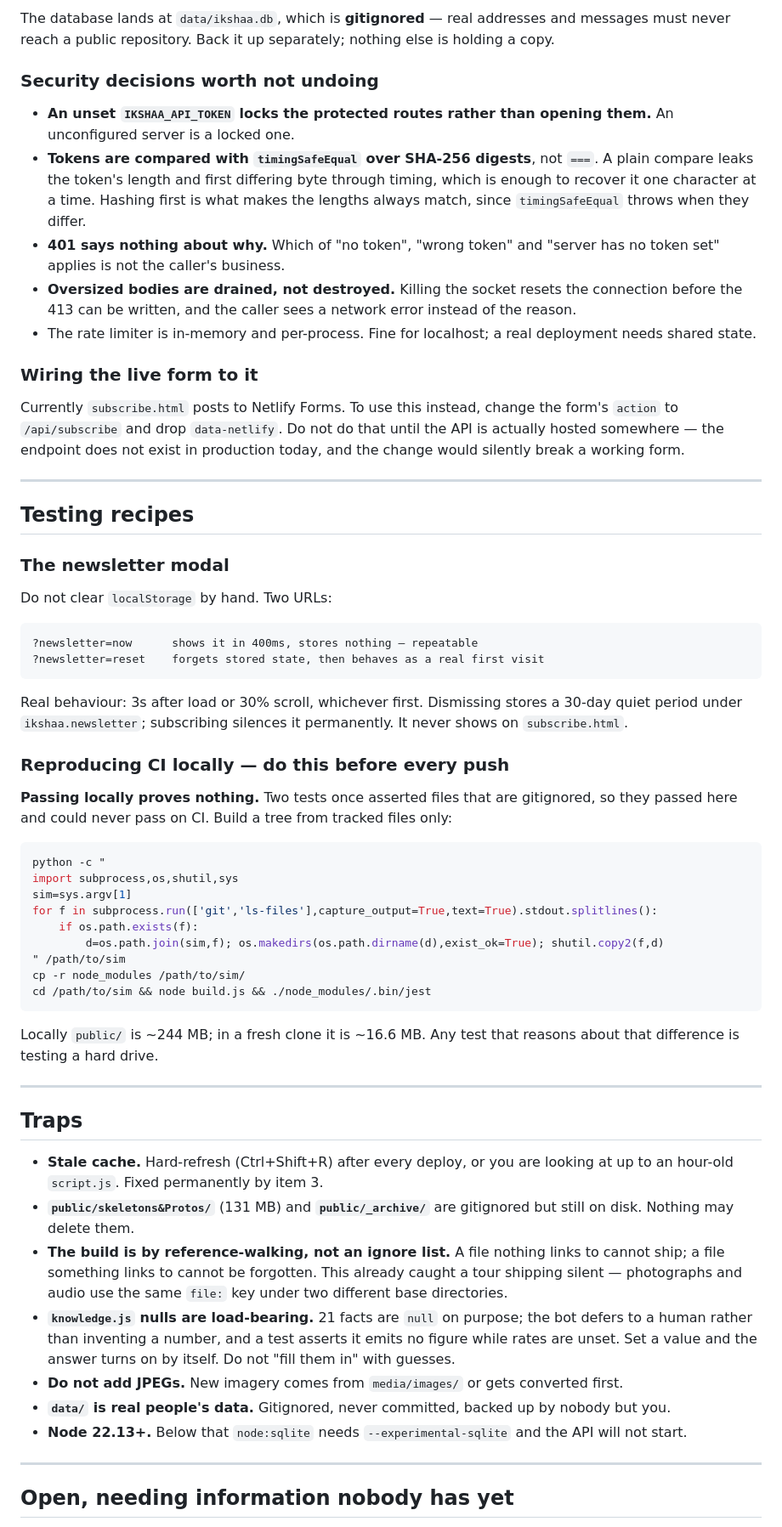
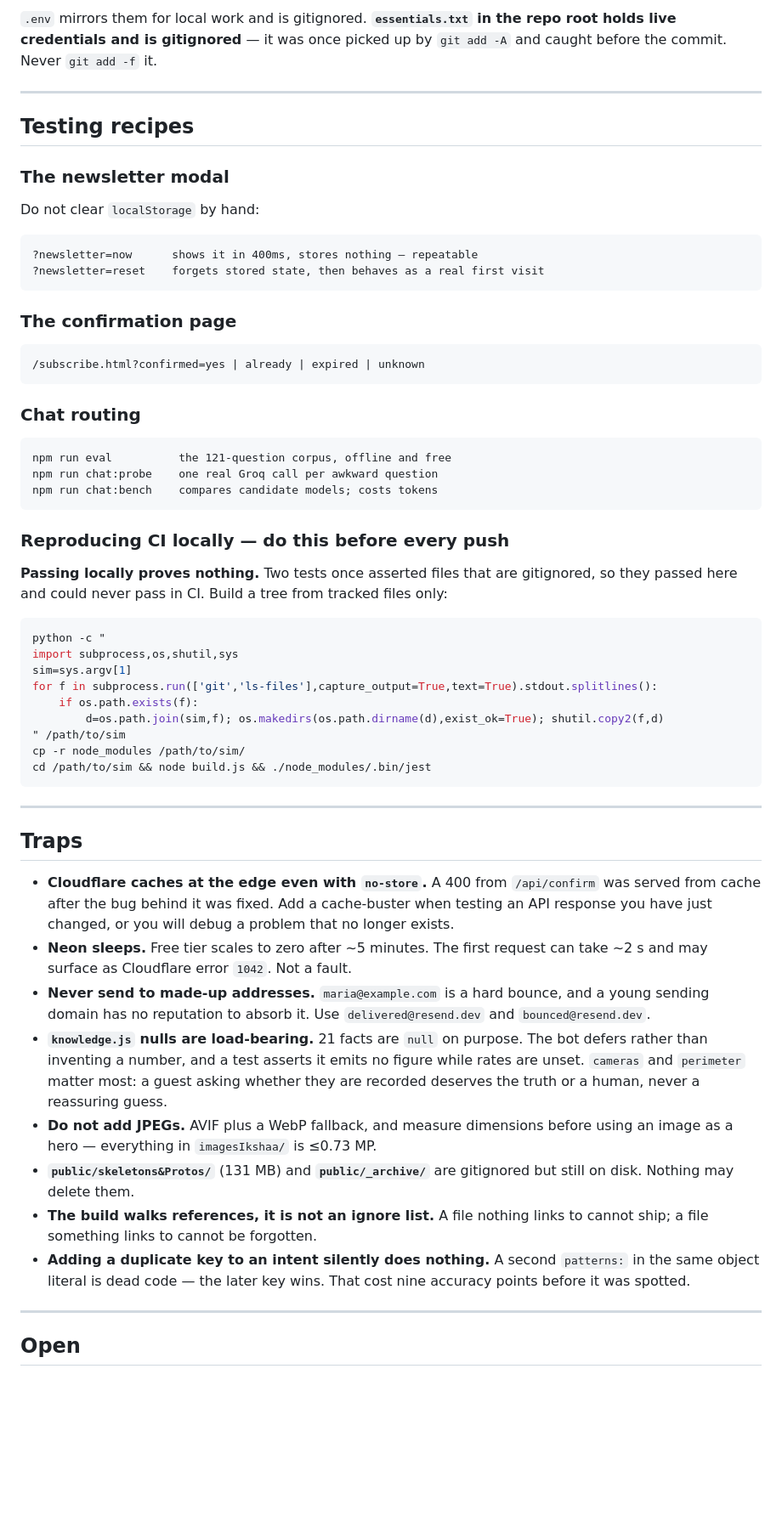
Before and after one commit to sachinkumarbari162x/ikshaa, a Markdown page: HANDOVER.md, the part around one of its changes. Shown at 85% size. Drawn GitHub-style; blank space fills up the shorter version.

````diff
--- a/HANDOVER.md
+++ b/HANDOVER.md
@@ -149,32 +171,8 @@ POST /api/unsubscribe    token
 ```
 
-The database lands at `data/ikshaa.db`, which is **gitignored** — real
-addresses and messages must never reach a public repository. Back it up
-separately; nothing else is holding a copy.
-
-### Security decisions worth not undoing
-
-- **An unset `IKSHAA_API_TOKEN` locks the protected routes rather than opening
-  them.** An unconfigured server is a locked one.
-- **Tokens are compared with `timingSafeEqual` over SHA-256 digests**, not
-  `===`. A plain compare leaks the token's length and first differing byte
-  through timing, which is enough to recover it one character at a time.
-  Hashing first is what makes the lengths always match, since
-  `timingSafeEqual` throws when they differ.
-- **401 says nothing about why.** Which of "no token", "wrong token" and
-  "server has no token set" applies is not the caller's business.
-- **Oversized bodies are drained, not destroyed.** Killing the socket resets
-  the connection before the 413 can be written, and the caller sees a network
-  error instead of the reason.
-- The rate limiter is in-memory and per-process. Fine for localhost; a real
-  deployment needs shared state.
-
-### Wiring the live form to it
-
-Currently `subscribe.html` posts to Netlify Forms. To use this instead, change
-the form's `action` to `/api/subscribe` and drop `data-netlify`. Do not do
-that until the API is actually hosted somewhere — the endpoint does not exist
-in production today, and the change would silently break a working form.
+`.env` mirrors them for local work and is gitignored. **`essentials.txt` in the
+repo root holds live credentials and is gitignored** — it was once picked up by
+`git add -A` and caught before the commit. Never `git add -f` it.
 
 ---
 
@@ -182,21 +180,31 @@ in production today, and the change would silently break a working form.
 
 ### The newsletter modal
 
-Do not clear `localStorage` by hand. Two URLs:
+Do not clear `localStorage` by hand:
 
 ```
 ?newsletter=now      shows it in 400ms, stores nothing — repeatable
 ?newsletter=reset    forgets stored state, then behaves as a real first visit
 ```
 
-Real behaviour: 3s after load or 30% scroll, whichever first. Dismissing
-stores a 30-day quiet period under `ikshaa.newsletter`; subscribing silences
-it permanently. It never shows on `subscribe.html`.
+### The confirmation page
+
+```
+/subscribe.html?confirmed=yes | already | expired | unknown
+```
+
+### Chat routing
+
+```
+npm run eval          the 121-question corpus, offline and free
+npm run chat:probe    one real Groq call per awkward question
+npm run chat:bench    compares candidate models; costs tokens
+```
 
 ### Reproducing CI locally — do this before every push
 
 **Passing locally proves nothing.** Two tests once asserted files that are
-gitignored, so they passed here and could never pass on CI. Build a tree from
+gitignored, so they passed here and could never pass in CI. Build a tree from
 tracked files only:
 
 ```bash
@@ -211,33 +219,35 @@ cp -r node_modules /path/to/sim/
 cd /path/to/sim && node build.js && ./node_modules/.bin/jest
 ```
 
-Locally `public/` is ~244 MB; in a fresh clone it is ~16.6 MB. Any test that
-reasons about that difference is testing a hard drive.
-
 ---
 
 ## Traps
 
-- **Stale cache.** Hard-refresh (Ctrl+Shift+R) after every deploy, or you are
-  looking at up to an hour-old `script.js`. Fixed permanently by item 3.
-- **`public/skeletons&Protos/`** (131 MB) and **`public/_archive/`** are
-  gitignored but still on disk. Nothing may delete them.
-- **The build is by reference-walking, not an ignore list.** A file nothing
-  links to cannot ship; a file something links to cannot be forgotten. This
-  already caught a tour shipping silent — photographs and audio use the same
-  `file:` key under two different base directories.
-- **`knowledge.js` nulls are load-bearing.** 21 facts are `null` on purpose;
-  the bot defers to a human rather than inventing a number, and a test asserts
-  it emits no figure while rates are unset. Set a value and the answer turns
-  on by itself. Do not "fill them in" with guesses.
-- **Do not add JPEGs.** New imagery comes from `media/images/` or gets
-  converted first.
-- **`data/` is real people's data.** Gitignored, never committed, backed up by
-  nobody but you.
-- **Node 22.13+.** Below that `node:sqlite` needs `--experimental-sqlite` and
-  the API will not start.
+- **Cloudflare caches at the edge even with `no-store`.** A 400 from `/api/confirm`
+  was served from cache after the bug behind it was fixed. Add a cache-buster
+  when testing an API response you have just changed, or you will debug a
+  problem that no longer exists.
+- **Neon sleeps.** Free tier scales to zero after ~5 minutes. The first request
+  can take ~2 s and may surface as Cloudflare error `1042`. Not a fault.
+- **Never send to made-up addresses.** `maria@example.com` is a hard bounce, and
+  a young sending domain has no reputation to absorb it. Use
+  `delivered@resend.dev` and `bounced@resend.dev`.
+- **`knowledge.js` nulls are load-bearing.** 21 facts are `null` on purpose. The
+  bot defers rather than inventing a number, and a test asserts it emits no
+  figure while rates are unset. `cameras` and `perimeter` matter most: a guest
+  asking whether they are recorded deserves the truth or a human, never a
+  reassuring guess.
+- **Do not add JPEGs.** AVIF plus a WebP fallback, and measure dimensions before
+  using an image as a hero — everything in `imagesIkshaa/` is ≤0.73 MP.
+- **`public/skeletons&Protos/`** (131 MB) and **`public/_archive/`** are gitignored
+  but still on disk. Nothing may delete them.
+- **The build walks references, it is not an ignore list.** A file nothing links
+  to cannot ship; a file something links to cannot be forgotten.
+- **Adding a duplicate key to an intent silently does nothing.** A second
+  `patterns:` in the same object literal is dead code — the later key wins. That
+  cost nine accuracy points before it was spotted.
 
 ---
 
-## Open, needing information nobody has yet
+## Open
 
````
Also changed, not shown: other parts of HANDOVER.md (+152 -139 lines).
